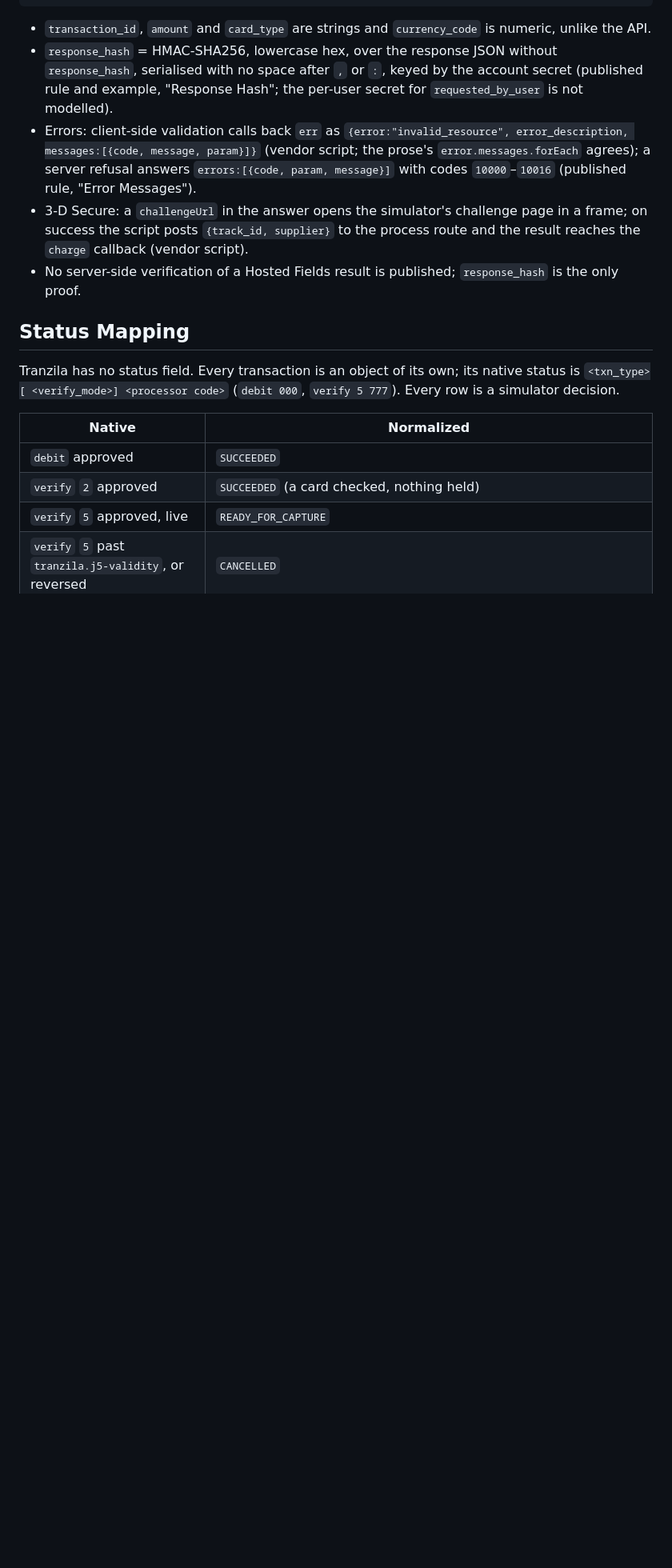
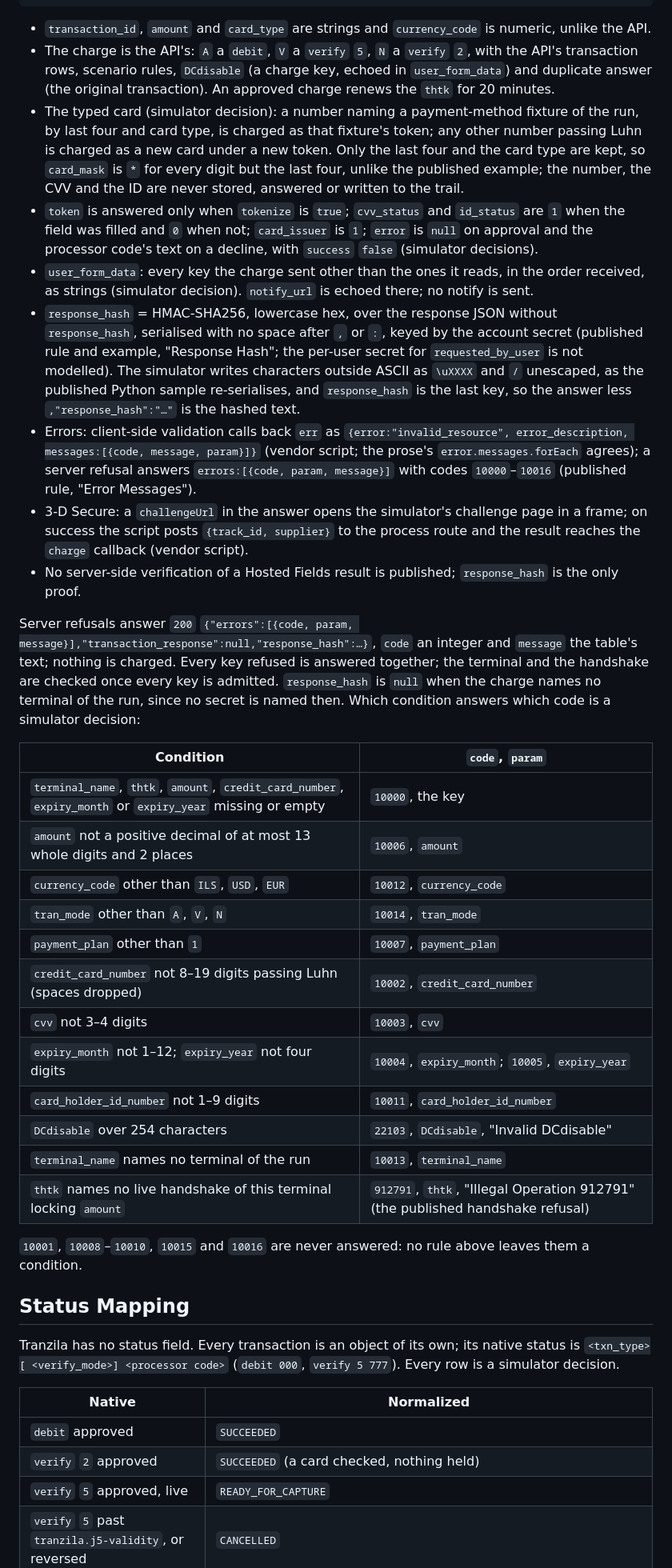
Before and after one commit to m-romanowski/psp-simulators, a Markdown page: doc/tranzila.md, the part around one of its changes. Shown at 80% size. GitHub-like rendering; blank space fills up the shorter version.

Commit message:
docs(tranzila): state the hosted fields frames, charge, refusals and answer as served

````diff
--- a/doc/tranzila.md
+++ b/doc/tranzila.md
@@ -526,15 +535,51 @@ The simulator serves its own implementation of the documented `TzlaHostedFields`
 ```
 
 - `transaction_id`, `amount` and `card_type` are strings and `currency_code` is numeric, unlike the API.
+- The charge is the API's: `A` a `debit`, `V` a `verify` `5`, `N` a `verify` `2`, with the API's transaction rows,
+  scenario rules, `DCdisable` (a charge key, echoed in `user_form_data`) and duplicate answer (the original
+  transaction). An approved charge renews the `thtk` for 20 minutes.
+- The typed card (simulator decision): a number naming a payment-method fixture of the run, by last four and card
+  type, is charged as that fixture's token; any other number passing Luhn is charged as a new card under a new token.
+  Only the last four and the card type are kept, so `card_mask` is `*` for every digit but the last four, unlike the
+  published example; the number, the CVV and the ID are never stored, answered or written to the trail.
+- `token` is answered only when `tokenize` is `true`; `cvv_status` and `id_status` are `1` when the field was filled
+  and `0` when not; `card_issuer` is `1`; `error` is `null` on approval and the processor code's text on a decline,
+  with `success` `false` (simulator decisions).
+- `user_form_data`: every key the charge sent other than the ones it reads, in the order received, as strings
+  (simulator decision). `notify_url` is echoed there; no notify is sent.
 - `response_hash` = HMAC-SHA256, lowercase hex, over the response JSON without `response_hash`, serialised with no space
   after `,` or `:`, keyed by the account secret (published rule and example, "Response Hash"; the per-user secret for
-  `requested_by_user` is not modelled).
+  `requested_by_user` is not modelled). The simulator writes characters outside ASCII as `\uXXXX` and `/` unescaped,
+  as the published Python sample re-serialises, and `response_hash` is the last key, so the answer less
+  `,"response_hash":"…"` is the hashed text.
 - Errors: client-side validation calls back `err` as `{error:"invalid_resource", error_description, messages:[{code,
   message, param}]}` (vendor script; the prose's `error.messages.forEach` agrees); a server refusal answers
   `errors:[{code, param, message}]` with codes `10000`–`10016` (published rule, "Error Messages").
 - 3-D Secure: a `challengeUrl` in the answer opens the simulator's challenge page in a frame; on success the script
   posts `{track_id, supplier}` to the process route and the result reaches the `charge` callback (vendor script).
 - No server-side verification of a Hosted Fields result is published; `response_hash` is the only proof.
+
+Server refusals answer `200` `{"errors":[{code, param, message}],"transaction_response":null,"response_hash":…}`,
+`code` an integer and `message` the table's text; nothing is charged. Every key refused is answered together; the
+terminal and the handshake are checked once every key is admitted. `response_hash` is `null` when the charge names
+no terminal of the run, since no secret is named then. Which condition answers which code is a simulator decision:
+
+| Condition                                                                         | `code`, `param`                     |
+|-----------------------------------------------------------------------------------|-------------------------------------|
+| `terminal_name`, `thtk`, `amount`, `credit_card_number`, `expiry_month` or `expiry_year` missing or empty | `10000`, the key |
+| `amount` not a positive decimal of at most 13 whole digits and 2 places            | `10006`, `amount`                   |
+| `currency_code` other than `ILS`, `USD`, `EUR`                                    | `10012`, `currency_code`            |
+| `tran_mode` other than `A`, `V`, `N`                                              | `10014`, `tran_mode`                |
+| `payment_plan` other than `1`                                                     | `10007`, `payment_plan`             |
+| `credit_card_number` not 8–19 digits passing Luhn (spaces dropped)                | `10002`, `credit_card_number`       |
+| `cvv` not 3–4 digits                                                              | `10003`, `cvv`                      |
+| `expiry_month` not 1–12; `expiry_year` not four digits                            | `10004`, `expiry_month`; `10005`, `expiry_year` |
+| `card_holder_id_number` not 1–9 digits                                            | `10011`, `card_holder_id_number`    |
+| `DCdisable` over 254 characters                                                   | `22103`, `DCdisable`, "Invalid DCdisable" |
+| `terminal_name` names no terminal of the run                                       | `10013`, `terminal_name`            |
+| `thtk` names no live handshake of this terminal locking `amount`                  | `912791`, `thtk`, "Illegal Operation 912791" (the published handshake refusal) |
+
+`10001`, `10008`–`10010`, `10015` and `10016` are never answered: no rule above leaves them a condition.
 
 ## Status Mapping
 
````
Also changed, not shown: other parts of doc/tranzila.md (+17 -6 lines).
